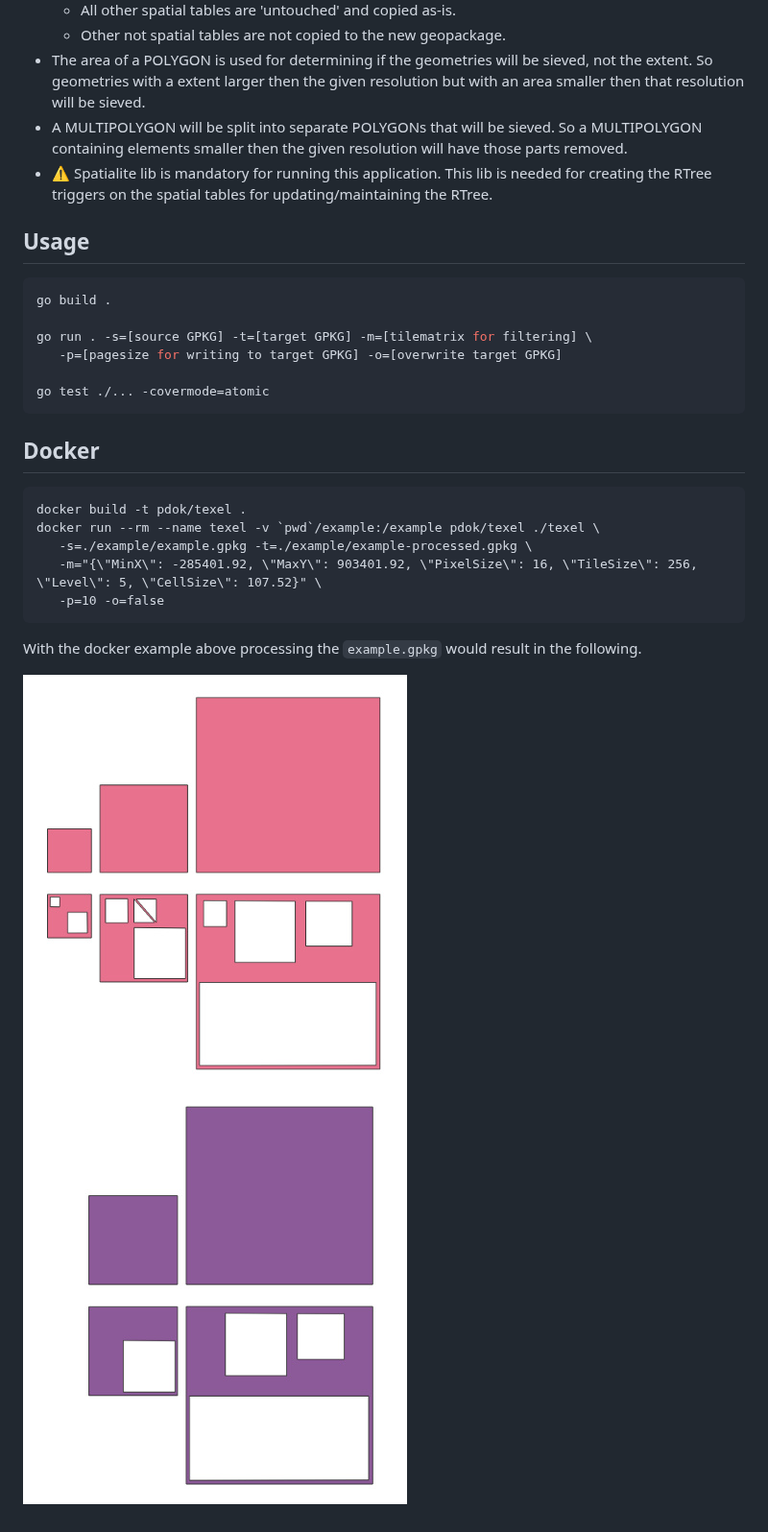
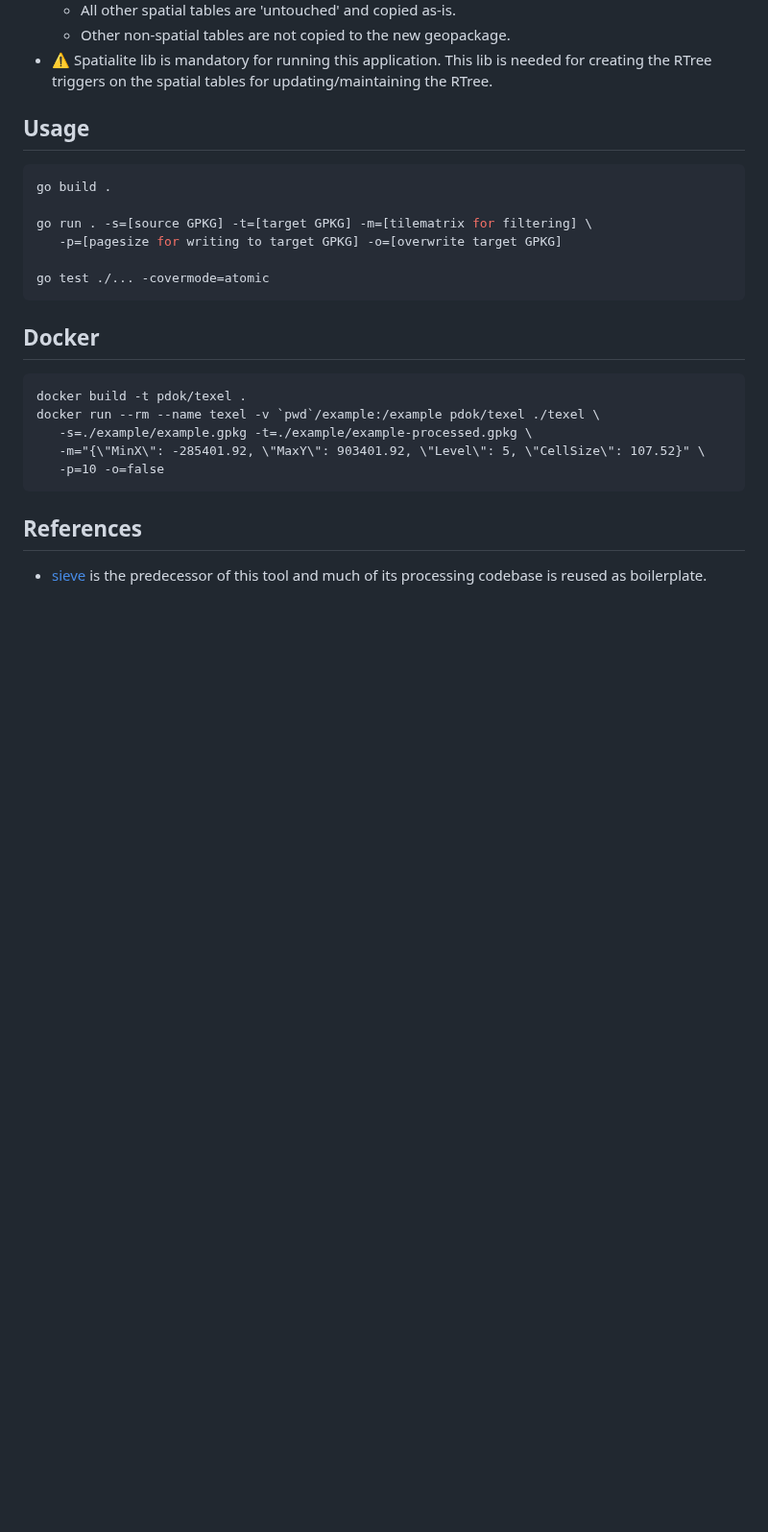
Before and after one commit to PDOK/texel, a Markdown page: README.md, the part around one of its changes. Shown at 96% size. Drawn GitHub-style; pictures changed too: images/with-interiors.jpg (deleted), images/without-interiors.jpg (deleted); blank space fills up the shorter version.

Commit message:
add readme and remove sieve leftovers

````diff
--- a/README.md
+++ b/README.md
@@ -23,18 +54,12 @@ vector tiles can be omitted, and less data needs to be processed.
   - All other spatial tables are 'untouched' and copied as-is.
-  - Other not spatial tables are not copied to the new geopackage.
-- The area of a POLYGON is used for determining if the geometries will be
-  sieved, not the extent. So geometries with a extent larger then the given
-  resolution but with an area smaller then that resolution will be sieved.
-- A MULTIPOLYGON will be split into separate POLYGONs that will be sieved. So
-  a MULTIPOLYGON containing elements smaller then the given resolution will have
-  those parts removed.
+  - Other non-spatial tables are not copied to the new geopackage.
 - :warning: Spatialite lib is mandatory for running this application. This lib is needed for
   creating the RTree triggers on the spatial tables for updating/maintaining the
   RTree.
 
 ## Usage
 
-```go
+```sh
 go build .
 
 go run . -s=[source GPKG] -t=[target GPKG] -m=[tilematrix for filtering] \
@@ -49,18 +74,11 @@ go test ./... -covermode=atomic
 docker build -t pdok/texel .
 docker run --rm --name texel -v `pwd`/example:/example pdok/texel ./texel \
    -s=./example/example.gpkg -t=./example/example-processed.gpkg \
-   -m="{\"MinX\": -285401.92, \"MaxY\": 903401.92, \"PixelSize\": 16, \"TileSize\": 256, \"Level\": 5, \"CellSize\": 107.52}" \
+   -m="{\"MinX\": -285401.92, \"MaxY\": 903401.92, \"Level\": 5, \"CellSize\": 107.52}" \
    -p=10 -o=false
 ```
 
-With the docker example above processing the ```example.gpkg``` would result in
-the following.
+## References
 
-![with interiors](./images/with-interiors.jpg)  ![without
-interiors](./images/without-interiors.jpg)
-
-<!-- ## Inspiration
-
-Code is inspired by the PostGis [Sieve
-function](https://github.com/mapbox/postgis-vt-util/blob/master/src/texel.sql)
-from Mapbox. -->
+* [sieve](https://github.com/pdok/sieve) is the predecessor of this tool
+  and much of its processing codebase is reused as boilerplate.
````
Also changed, not shown: other parts of README.md (+40 -9 lines), images/after-overlapping-lines.png (added), images/before.png (added), images/snapped-with-vs-without-extra-point.png (added), 5 other files.
